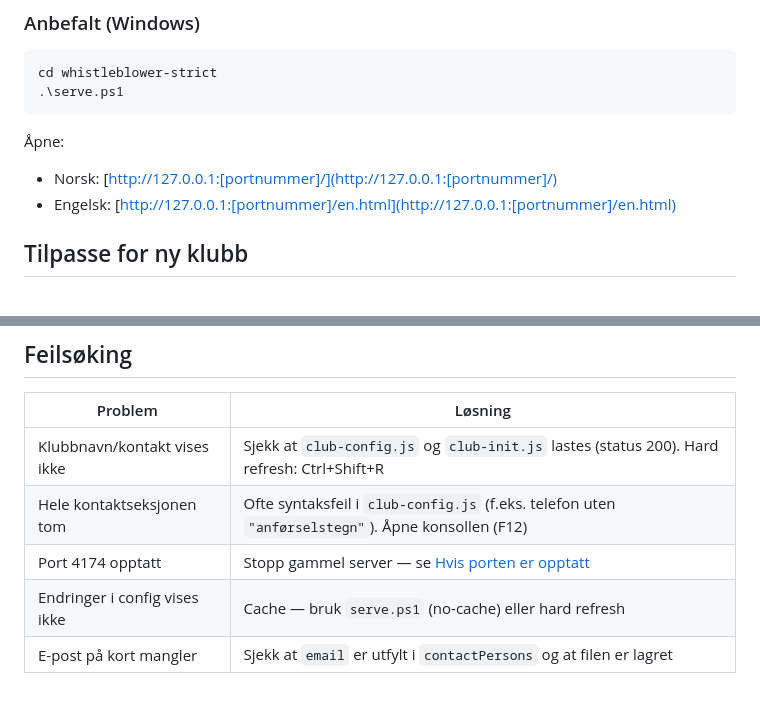
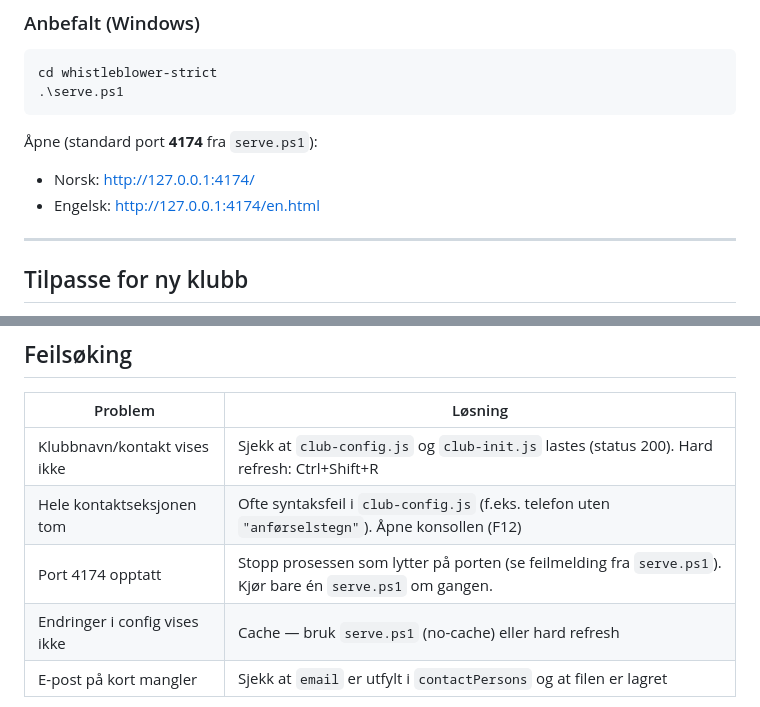
Before and after one commit to hegullak/whistleblower-prototype, a Markdown page: README.md, 2 parts joined by grey strips. GitHub-like rendering.

````diff
--- a/README.md
+++ b/README.md
@@ -61,10 +62,12 @@ cd whistleblower-strict
 .\serve.ps1
 ```
 
-Åpne:
+Åpne (standard port **4174** fra `serve.ps1`):
 
-- Norsk: [http://127.0.0.1:[portnummer]/](http://127.0.0.1:[portnummer]/)
-- Engelsk: [http://127.0.0.1:[portnummer]/en.html](http://127.0.0.1:[portnummer]/en.html)
+- Norsk: [http://127.0.0.1:4174/](http://127.0.0.1:4174/)
+- Engelsk: [http://127.0.0.1:4174/en.html](http://127.0.0.1:4174/en.html)
+
+---
 
 ## Tilpasse for ny klubb
 
@@ -248,7 +251,7 @@ Etter deploy: verifiser at `club-config.js` og `club-init.js` lastes (nettverk-f
 |---------|---------|
 | Klubbnavn/kontakt vises ikke | Sjekk at `club-config.js` og `club-init.js` lastes (status 200). Hard refresh: Ctrl+Shift+R |
 | Hele kontaktseksjonen tom | Ofte syntaksfeil i `club-config.js` (f.eks. telefon uten `"anførselstegn"`). Åpne konsollen (F12) |
-| Port 4174 opptatt | Stopp gammel server — se [Hvis porten er opptatt](#hvis-porten-er-opptatt) |
+| Port 4174 opptatt | Stopp prosessen som lytter på porten (se feilmelding fra `serve.ps1`). Kjør bare én `serve.ps1` om gangen. |
 | Endringer i config vises ikke | Cache — bruk `serve.ps1` (no-cache) eller hard refresh |
 | E-post på kort mangler | Sjekk at `email` er utfylt i `contactPersons` og at filen er lagret |
 
````
Also changed, not shown: other parts of README.md (+1 -0 lines), README.en.md (+7 -4 lines).
